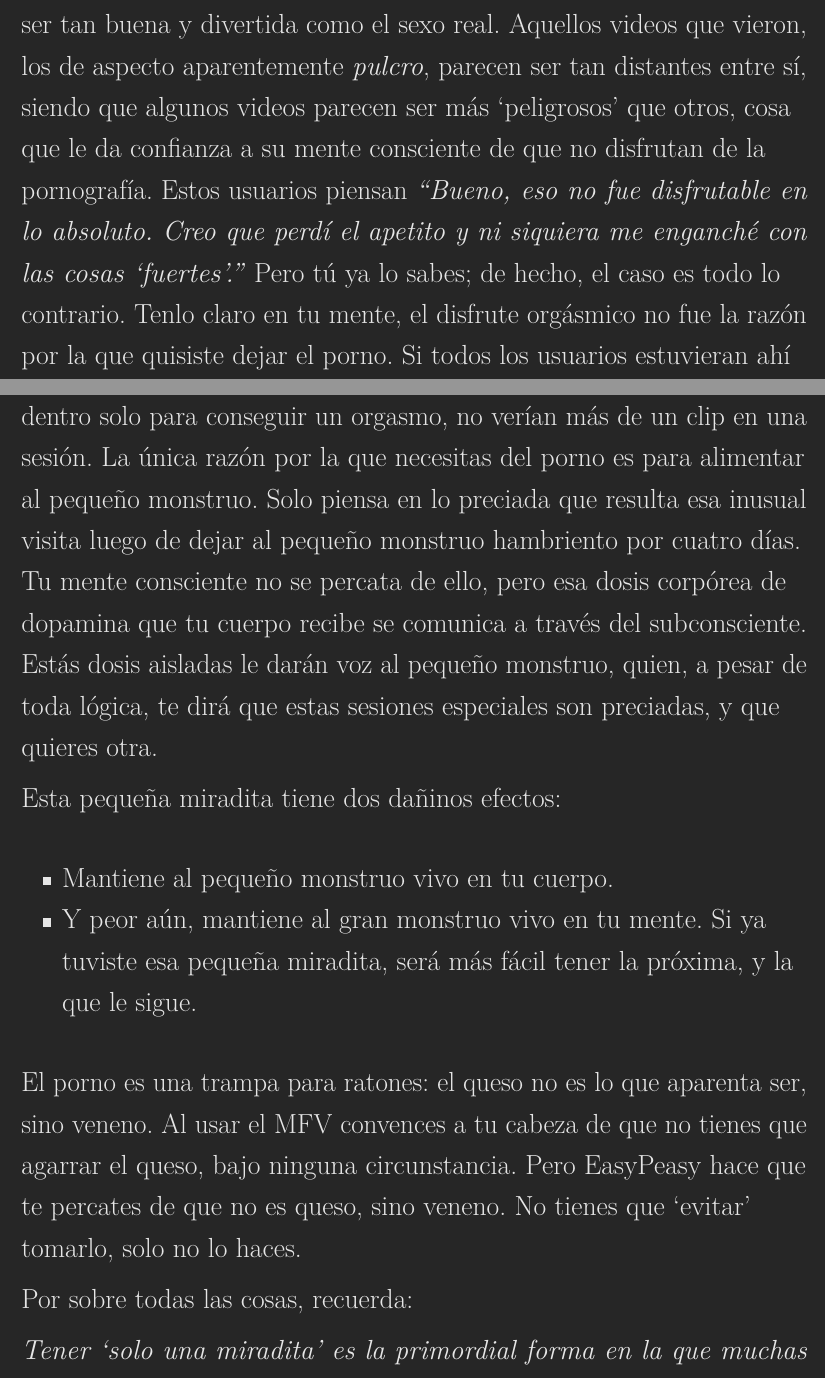
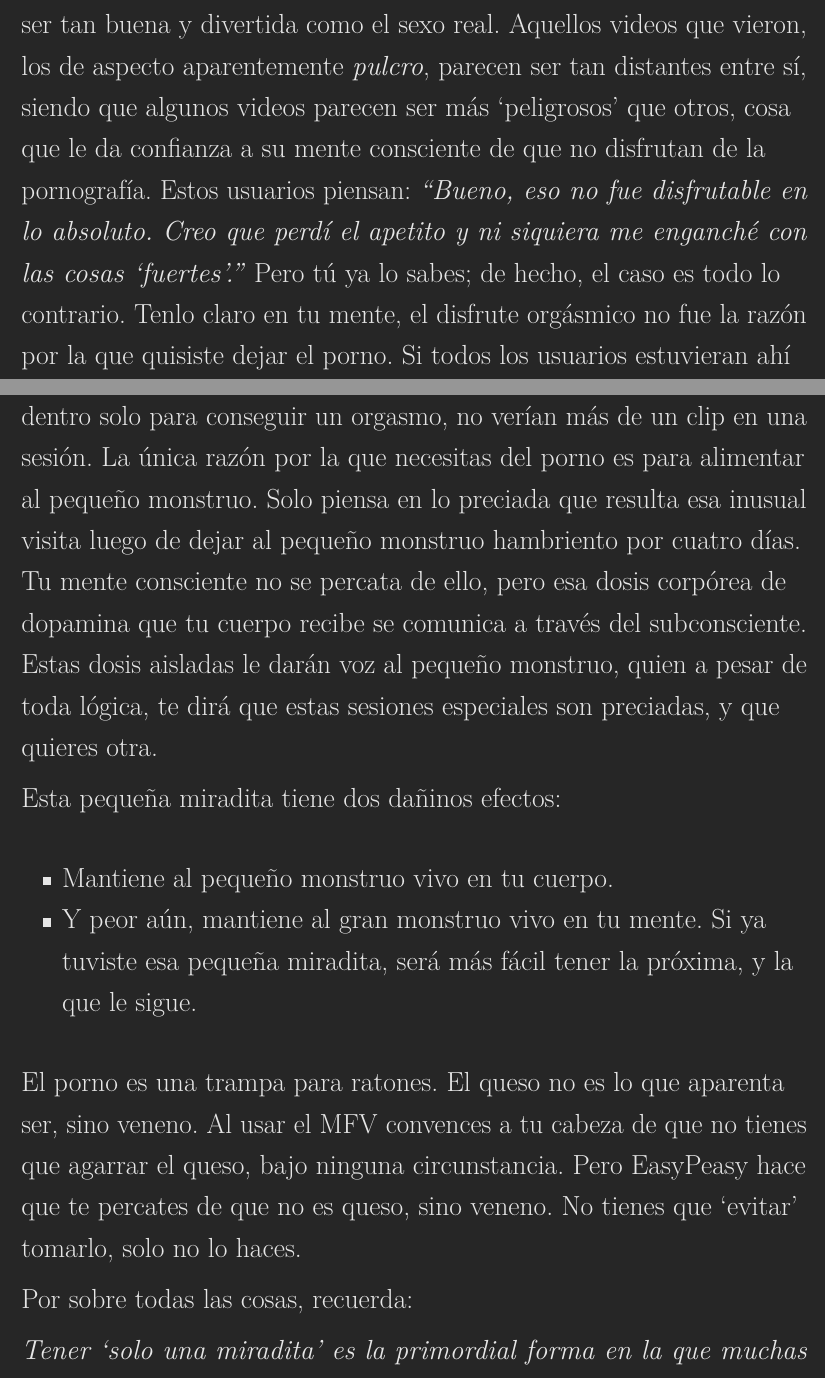
Before and after one commit to easypeasyespanol/easypeasyespanol.github.io, a LaTeX book (easypeasyespanol.tex): two parts of pages 168 and 169 of 248, joined at a grey line, cut so that both start at the same text. Compiled offline with pdfLaTeX.

Commit message:
Deploying to gh-pages from @ easypeasyespanol/easypeasyespanol.github.io@db3e4c7f1cdbd30fa65acb7d2fe45d1eb6193265 🚀

```diff
--- a/easypeasyespanol.tex
+++ b/easypeasyespanol.tex
@@ -1680,7 +1680,7 @@ Algunos usuarios temen que tendrán que pasar el resto de su vida revirtiendo es
 
 Es ``solo una miradita'' la verdadera ruina de aquellos que utilizan su voluntad para detener el PMO. Podrán abstenerse tres o cuatro días, pero será en vano de haber tenido esta pequeña visita a su harem para levantar su ánimo. Estos usuarios no se dan cuenta de los devastadores efectos que este aspecto tiene en su moral.
 
-Para muchos usuarios, su primera ``miradita'' en un harem no parecía ser tan buena y divertida como el sexo real. Aquellos videos que vieron, los de aspecto aparentemente \emph{pulcro}, parecen ser tan distantes entre sí, siendo que algunos videos parecen ser más `peligrosos' que otros, cosa que le da confianza a su mente consciente de que no disfrutan de la pornografía. Estos usuarios piensan \emph{``Bueno, eso no fue disfrutable en lo absoluto. Creo que perdí el apetito y ni siquiera me enganché con las cosas `fuertes'.''} Pero tú ya lo sabes; de hecho, el caso es todo lo contrario. Tenlo claro en tu mente, el disfrute orgásmico no fue la razón por la que quisiste dejar el porno. Si todos los usuarios estuvieran ahí dentro solo para conseguir un orgasmo, no verían más de un clip en una sesión. La única razón por la que necesitas del porno es para alimentar al pequeño monstruo. Solo piensa en lo preciada que resulta esa inusual visita luego de dejar al pequeño monstruo hambriento por cuatro días. Tu mente consciente no se percata de ello, pero esa dosis corpórea de dopamina que tu cuerpo recibe se comunica a través del subconsciente. Estás dosis aisladas le darán voz al pequeño monstruo, quien, a pesar de toda lógica, te dirá que estas sesiones especiales son preciadas, y que quieres otra.
+Para muchos usuarios, su primera ``miradita'' en un harem no parecía ser tan buena y divertida como el sexo real. Aquellos videos que vieron, los de aspecto aparentemente \emph{pulcro}, parecen ser tan distantes entre sí, siendo que algunos videos parecen ser más `peligrosos' que otros, cosa que le da confianza a su mente consciente de que no disfrutan de la pornografía. Estos usuarios piensan: \emph{``Bueno, eso no fue disfrutable en lo absoluto. Creo que perdí el apetito y ni siquiera me enganché con las cosas `fuertes'.''} Pero tú ya lo sabes; de hecho, el caso es todo lo contrario. Tenlo claro en tu mente, el disfrute orgásmico no fue la razón por la que quisiste dejar el porno. Si todos los usuarios estuvieran ahí dentro solo para conseguir un orgasmo, no verían más de un clip en una sesión. La única razón por la que necesitas del porno es para alimentar al pequeño monstruo. Solo piensa en lo preciada que resulta esa inusual visita luego de dejar al pequeño monstruo hambriento por cuatro días. Tu mente consciente no se percata de ello, pero esa dosis corpórea de dopamina que tu cuerpo recibe se comunica a través del subconsciente. Estas dosis aisladas le darán voz al pequeño monstruo, quien a pesar de toda lógica, te dirá que estas sesiones especiales son preciadas, y que quieres otra.
 
 Esta pequeña miradita tiene dos dañinos efectos:
 
@@ -1692,7 +1692,7 @@ Esta pequeña miradita tiene dos dañinos efectos:
   Y peor aún, mantiene al gran monstruo vivo en tu mente. Si ya tuviste esa pequeña miradita, será más fácil tener la próxima, y la que le sigue.
 \end{itemize}
 
-El porno es una trampa para ratones: el queso no es lo que aparenta ser, sino veneno. Al usar el MFV convences a tu cabeza de que no tienes que agarrar el queso, bajo ninguna circunstancia. Pero EasyPeasy hace que te percates de que no es queso, sino veneno. No tienes que `evitar' tomarlo, solo no lo haces.
+El porno es una trampa para ratones. El queso no es lo que aparenta ser, sino veneno. Al usar el MFV convences a tu cabeza de que no tienes que agarrar el queso, bajo ninguna circunstancia. Pero EasyPeasy hace que te percates de que no es queso, sino veneno. No tienes que `evitar' tomarlo, solo no lo haces.
 
 Por sobre todas las cosas, recuerda:
 
```
Also changed, not shown: easypeasyespanol.pdf, 3 other files.
